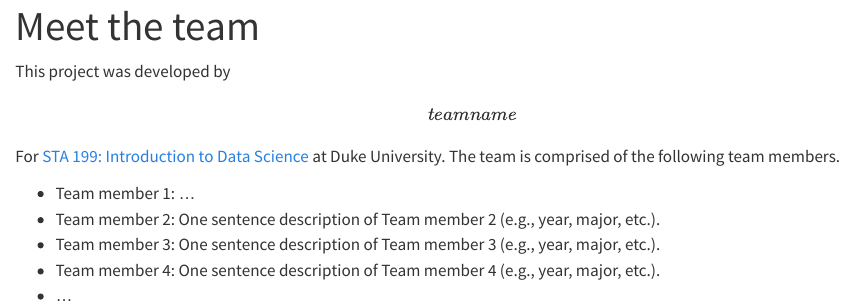
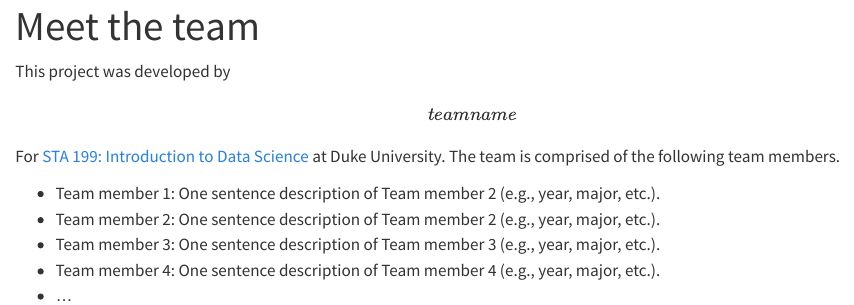
Before and after one commit to sta199-f24/project-teaching-team, a Quarto document (about.qmd): the page in a window 1100 px wide, from its top. Rendered offline with R 4.5, knitr and Pandoc in place of Quarto, with nearby package versions.

Commit message:
recover code

```diff
--- a/about.qmd
+++ b/about.qmd
@@ -6,7 +6,7 @@ This project was developed by **\[team name\]** For [STA 199: Introduction to Da
 The team is comprised of the following team members.
 
 
--   Team member 1: ...
+-   Team member 1: One sentence description of Team member 2 (e.g., year, major, etc.).
 -   Team member 2: One sentence description of Team member 2 (e.g., year, major, etc.).
 -   Team member 3: One sentence description of Team member 3 (e.g., year, major, etc.).
 -   Team member 4: One sentence description of Team member 4 (e.g., year, major, etc.).
```
